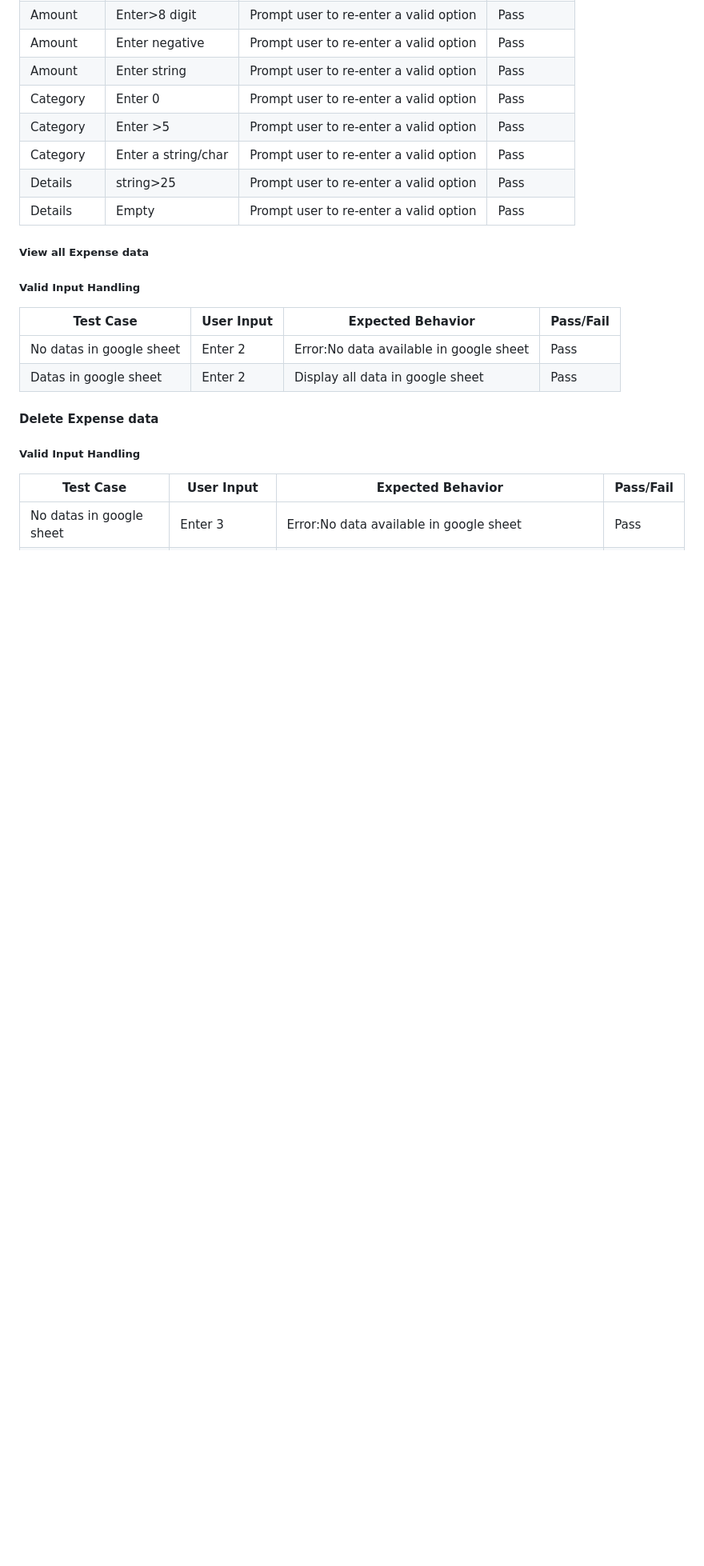
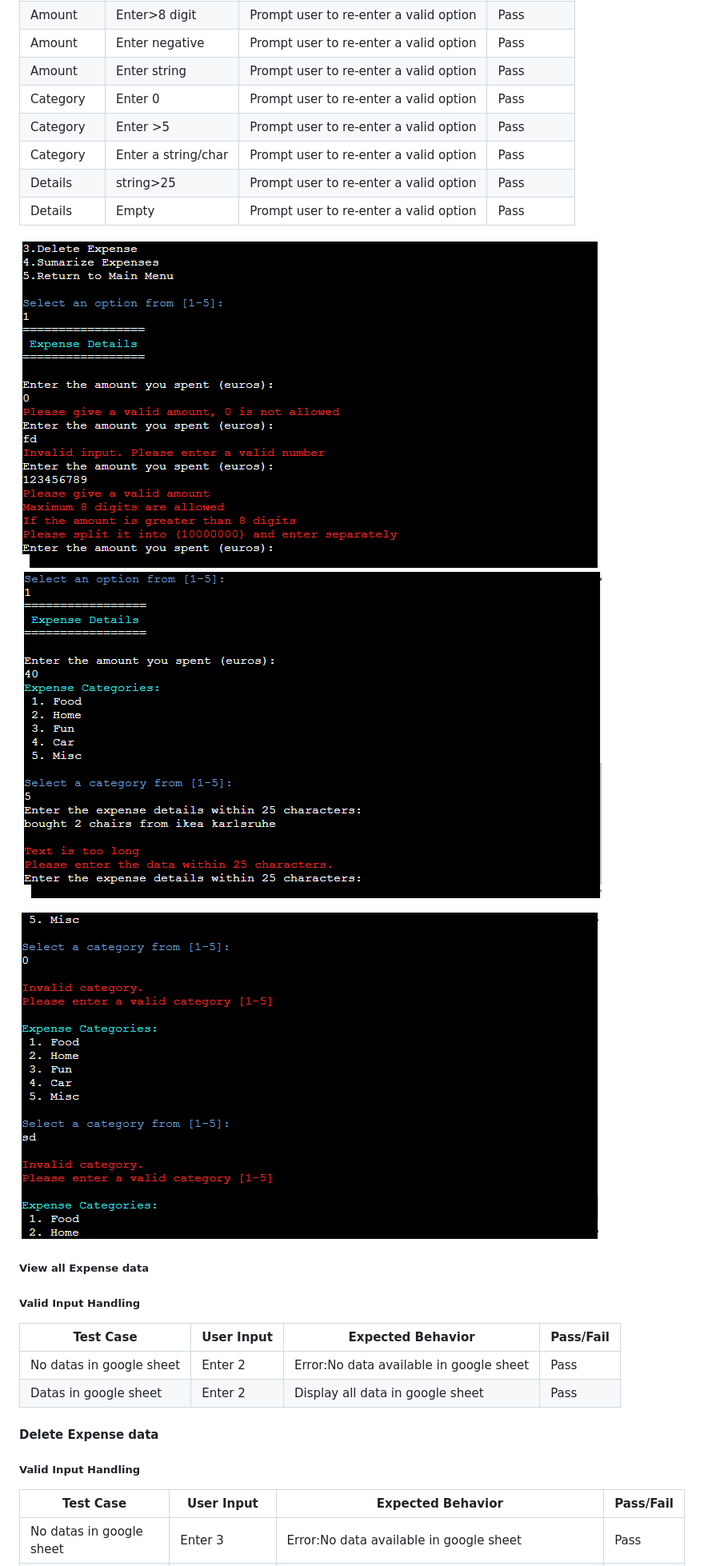
Before and after one commit to Saranyajayakumaran/Expensify, a Markdown page: README.md, the part around the change printed below. Shown: that part at 80% size. GitHub-like rendering; blank space fills up the shorter version.

Commit message:
Add error screenshot in read me

```diff
--- a/README.md
+++ b/README.md
@@ -318,6 +322,10 @@ I have validated our codebase using PEP8 to ensure adherence to Python's coding
 |Details|string>25|Prompt user to re-enter a valid option|Pass|
 |Details|Empty|Prompt user to re-enter a valid option|Pass|
 
+![Record expense error](https://github.com/Saranyajayakumaran/Expensify/blob/main/images/recod%20expense%20error.png)
+![String error](https://github.com/Saranyajayakumaran/Expensify/blob/main/images/expense%20details%20error.png)
+![Category errro](https://github.com/Saranyajayakumaran/Expensify/blob/main/images/category%20error.png)
+
 ##### View all Expense data
 
 ##### Valid Input Handling
```
Also changed, not shown: other parts of README.md (+8 -2 lines).
